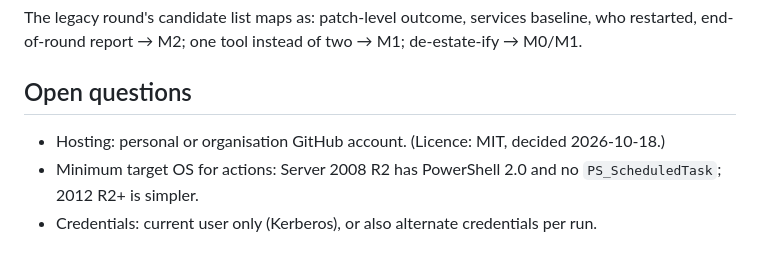
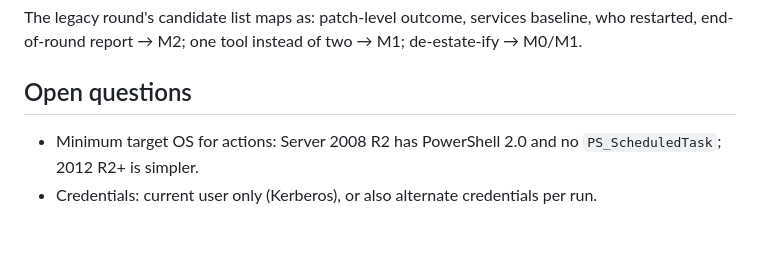
Before and after one commit to Lill82/WUGrid, a Markdown page: docs/DESIGN.md, the part around the change. Rendered like a GitHub page.

```diff
--- a/docs/DESIGN.md
+++ b/docs/DESIGN.md
@@ -181,6 +181,5 @@ M2; one tool instead of two → M1; de-estate-ify → M0/M1.
 
 ## Open questions
 
-- Hosting: personal or organisation GitHub account. (Licence: MIT, decided 2026-10-18.)
 - Minimum target OS for actions: Server 2008 R2 has PowerShell 2.0 and no `PS_ScheduledTask`; 2012 R2+ is simpler.
 - Credentials: current user only (Kerberos), or also alternate credentials per run.
```
Also changed, not shown: CLAUDE.md (+2 -2 lines).
